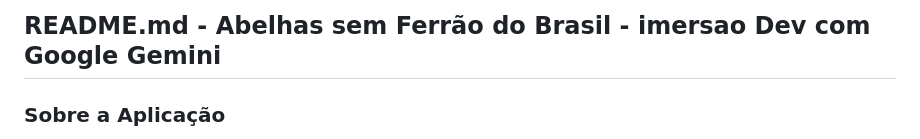
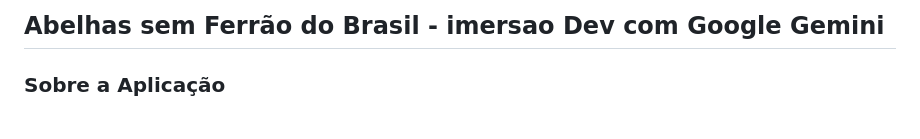
Before and after one commit to SergioRibeir0/Abelhas-sem-Ferr-o, a Markdown page: README.md, the part around the change. Rendered like a GitHub page.

```diff
--- a/README.md
+++ b/README.md
@@ -1,4 +1,4 @@
-## **README.md - Abelhas sem Ferrão do Brasil -  imersao Dev com Google Gemini**
+## **Abelhas sem Ferrão do Brasil -  imersao Dev com Google Gemini**
 
 ###  Sobre a Aplicação
 
```
